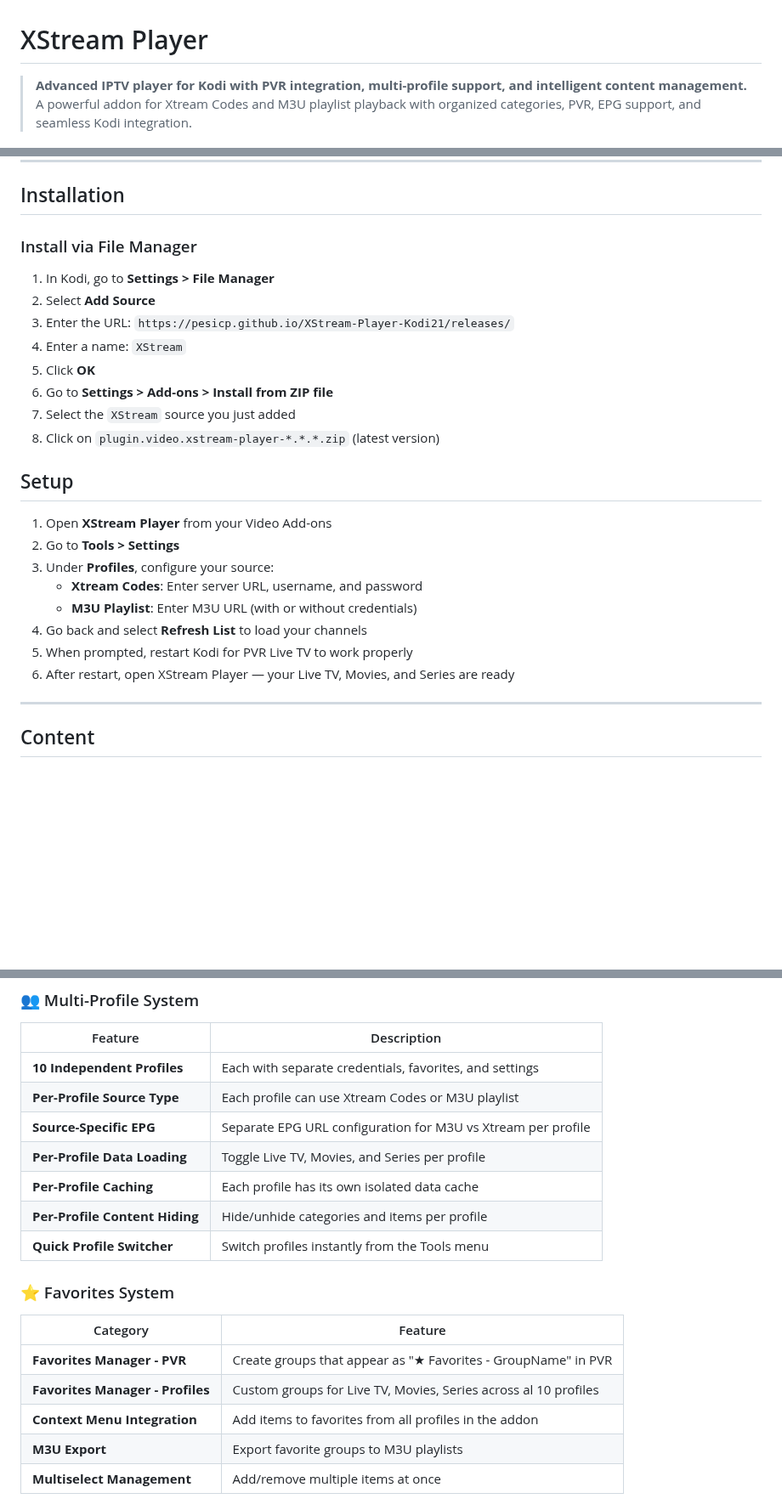
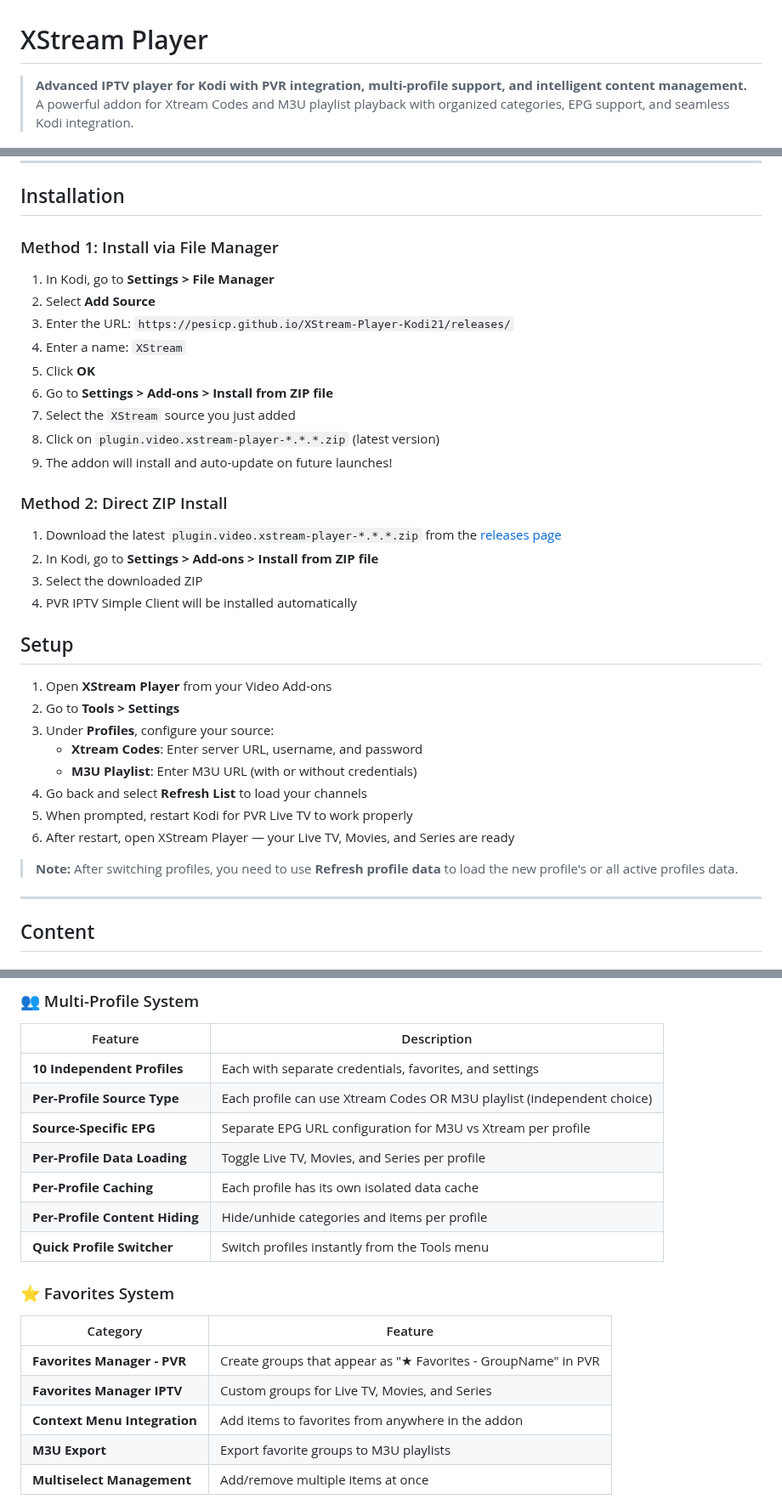
Before and after one commit to Pesicp/XStream-Player-Kodi21, a Markdown page: README.md, 3 parts joined by grey strips. Shown at 85% size. Rendered like a GitHub page; blank space fills up the shorter version.

```diff
--- a/README.md
+++ b/README.md
@@ -1,6 +1,6 @@
 # XStream Player
 
-> **Advanced IPTV player for Kodi with PVR integration, multi-profile support, and intelligent content management.** A powerful addon for Xtream Codes and M3U playlist playback with organized categories, PVR, EPG support, and seamless Kodi integration.
+> **Advanced IPTV player for Kodi with PVR integration, multi-profile support, and intelligent content management.** A powerful addon for Xtream Codes and M3U playlist playback with organized categories, EPG support, and seamless Kodi integration.
 
 ![Kodi](https://img.shields.io/badge/Kodi-21%20Omega-blue.svg)
 ![Version](https://img.shields.io/badge/version-2.0.0-blue.svg)
@@ -33,7 +34,7 @@ XStream Player is a feature-rich Kodi addon for streaming Live TV, Movies, and S
 
 ## Installation
 
-### Install via File Manager
+### Method 1: Install via File Manager
 
 1. In Kodi, go to **Settings > File Manager**
 2. Select **Add Source**
@@ -43,6 +44,14 @@ XStream Player is a feature-rich Kodi addon for streaming Live TV, Movies, and S
 6. Go to **Settings > Add-ons > Install from ZIP file**
 7. Select the `XStream` source you just added
 8. Click on `plugin.video.xstream-player-*.*.*.zip` (latest version)
+9. The addon will install and auto-update on future launches!
+
+### Method 2: Direct ZIP Install
+
+1. Download the latest `plugin.video.xstream-player-*.*.*.zip` from the [releases page](https://github.com/Pesicp/XStream-Player-Kodi21/releases)
+2. In Kodi, go to **Settings > Add-ons > Install from ZIP file**
+3. Select the downloaded ZIP
+4. PVR IPTV Simple Client will be installed automatically
 
 ## Setup
 
@@ -54,6 +63,8 @@ XStream Player is a feature-rich Kodi addon for streaming Live TV, Movies, and S
 4. Go back and select **Refresh List** to load your channels
 5. When prompted, restart Kodi for PVR Live TV to work properly
 6. After restart, open XStream Player — your Live TV, Movies, and Series are ready
+
+> **Note:** After switching profiles, you need to use **Refresh profile data** to load the new profile's or all active profiles data.
 
 ---
 
@@ -83,7 +94,7 @@ XStream Player is a feature-rich Kodi addon for streaming Live TV, Movies, and S
 | Feature | Description |
 |---------|-------------|
 | **10 Independent Profiles** | Each with separate credentials, favorites, and settings |
-| **Per-Profile Source Type** | Each profile can use Xtream Codes or M3U playlist |
+| **Per-Profile Source Type** | Each profile can use Xtream Codes OR M3U playlist (independent choice) |
 | **Source-Specific EPG** | Separate EPG URL configuration for M3U vs Xtream per profile |
 | **Per-Profile Data Loading** | Toggle Live TV, Movies, and Series per profile |
 | **Per-Profile Caching** | Each profile has its own isolated data cache |
@@ -95,8 +106,8 @@ XStream Player is a feature-rich Kodi addon for streaming Live TV, Movies, and S
 | Category | Feature |
 |----------|---------|
 | **Favorites Manager - PVR** | Create groups that appear as "★ Favorites - GroupName" in PVR |
-| **Favorites Manager - Profiles** | Custom groups for Live TV, Movies, Series across al 10 profiles |
-| **Context Menu Integration** | Add items to favorites from all profiles in the addon |
+| **Favorites Manager IPTV** | Custom groups for Live TV, Movies, and Series |
+| **Context Menu Integration** | Add items to favorites from anywhere in the addon |
 | **M3U Export** | Export favorite groups to M3U playlists |
 | **Multiselect Management** | Add/remove multiple items at once |
 
```
Also changed, not shown: other parts of README.md (+6 -1 lines).
